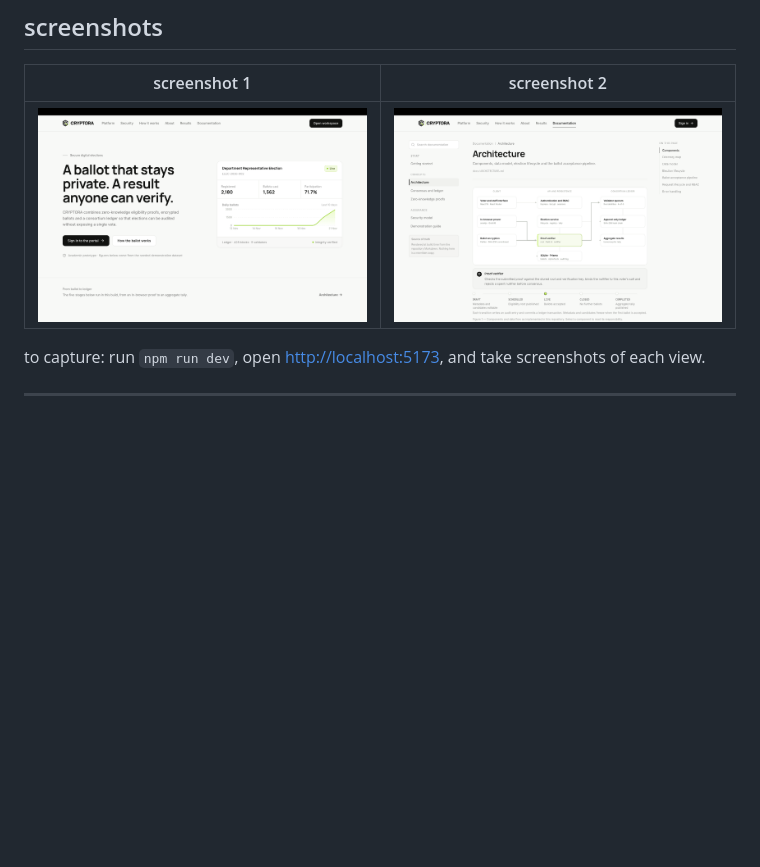
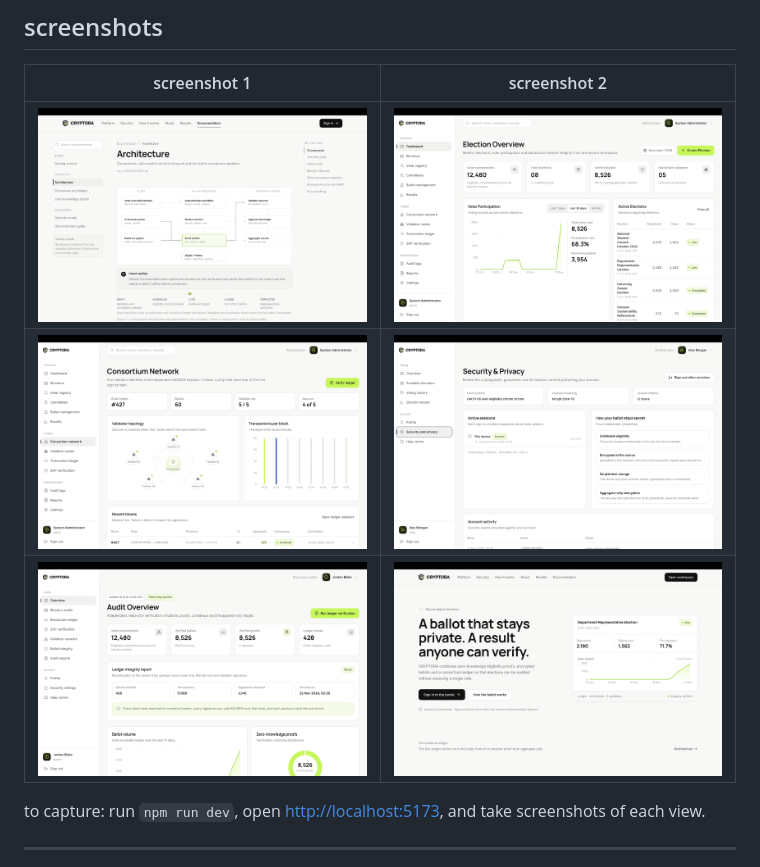
Before and after one commit to mohammed-owzzz/cryptora, a Markdown page: readme.md, the part around the change. Rendered like a GitHub page; pictures changed too: screenshots/cryptora-screenshot-1.png, screenshots/cryptora-screenshot-2.png, screenshots/cryptora-screenshot-3.png (added); blank space fills up the shorter version.

Commit message:
Add all 6 final cryptora screenshots

```diff
--- a/readme.md
+++ b/readme.md
@@ -41,6 +41,8 @@ nothing in the system stores a plaintext ballot, and no api response joins a vot
 | screenshot 1 | screenshot 2 |
 | --- | --- |
 | ![screenshot 1](screenshots/cryptora-screenshot-1.png) | ![screenshot 2](screenshots/cryptora-screenshot-2.png) |
+| ![screenshot 3](screenshots/cryptora-screenshot-3.png) | ![screenshot 4](screenshots/cryptora-screenshot-4.png) |
+| ![screenshot 5](screenshots/cryptora-screenshot-5.png) | ![screenshot 6](screenshots/cryptora-screenshot-6.png) |
 
 to capture: run `npm run dev`, open <http://localhost:5173>, and take screenshots of each view.
 
```
